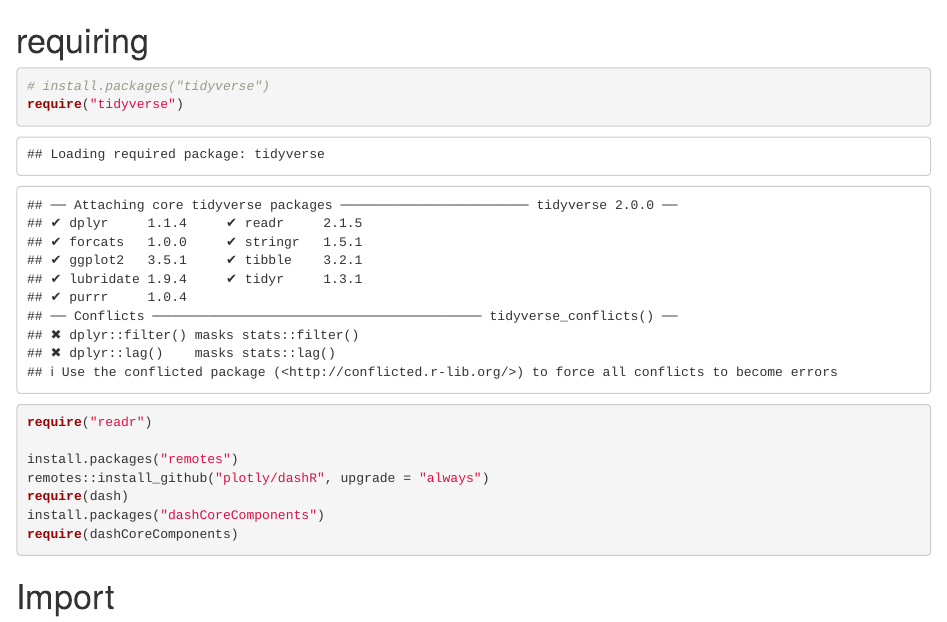
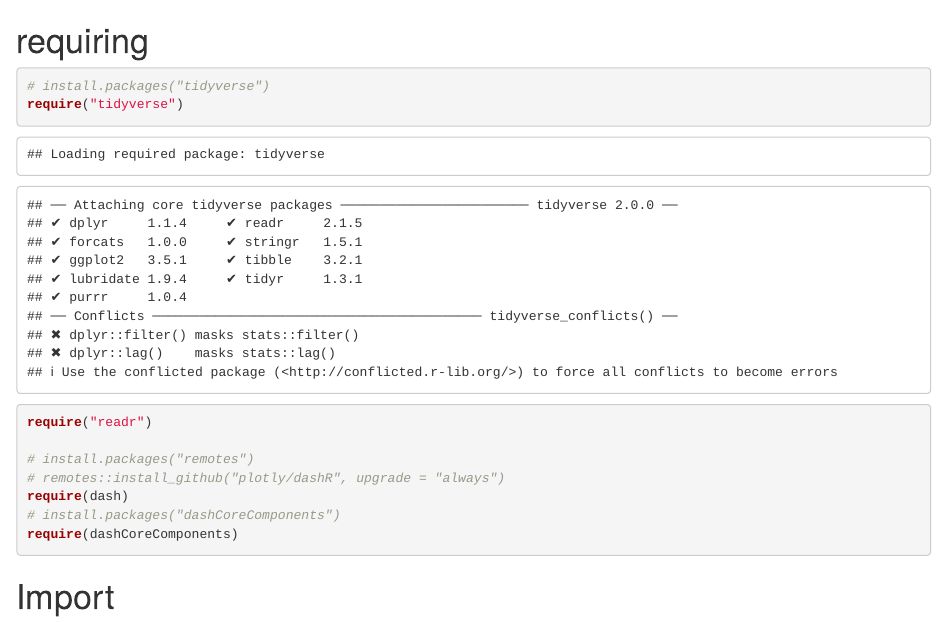
Before and after one commit to Thornask/FYP_AQHI, an R Markdown document (cleanse_AQHI.Rmd): the page in a window 1100 px wide, from its top. Rendered offline with R 4.5, knitr and Pandoc, with nearby package versions; some code elsewhere in the file could not run offline.

Commit message:
Update cleanse_AQHI.Rmd

````diff
--- a/cleanse_AQHI.Rmd
+++ b/cleanse_AQHI.Rmd
@@ -4,10 +4,10 @@
 require("tidyverse")
 require("readr")
 
-install.packages("remotes")
-remotes::install_github("plotly/dashR", upgrade = "always")
+# install.packages("remotes")
+# remotes::install_github("plotly/dashR", upgrade = "always")
 require(dash)
-install.packages("dashCoreComponents")
+# install.packages("dashCoreComponents")
 require(dashCoreComponents)
 ```
 
````
Also changed, not shown: cleanse_AQHI.Rmd (5 more changed lines).
